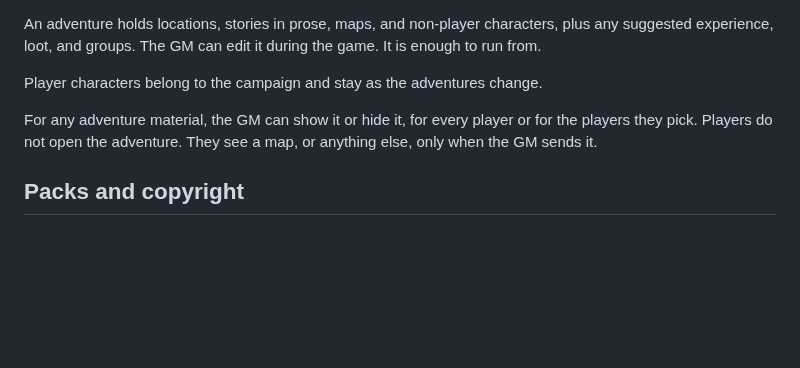
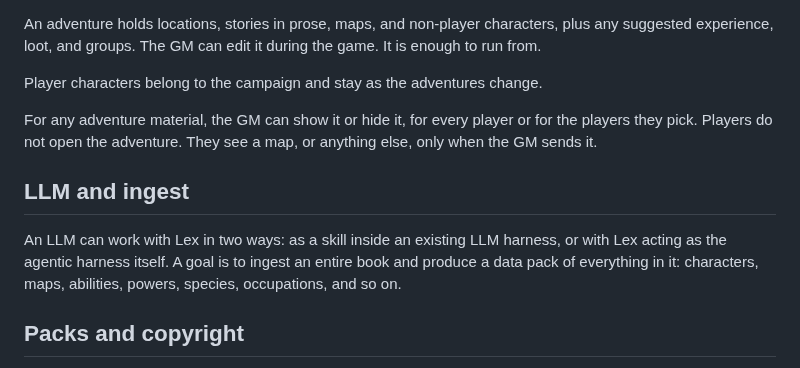
Before and after one commit to rschristopher/Lex, a Markdown page: docs/decisions.md, the part around the change. Drawn GitHub-style; blank space fills up the shorter version.

Commit message:
Decide LLM role: skill in a harness or Lex as harness; ingest whole books.

```diff
--- a/docs/decisions.md
+++ b/docs/decisions.md
@@ -100,6 +100,10 @@ Player characters belong to the campaign and stay as the adventures change.
 
 For any adventure material, the GM can show it or hide it, for every player or for the players they pick. Players do not open the adventure. They see a map, or anything else, only when the GM sends it.
 
+## LLM and ingest
+
+An LLM can work with Lex in two ways: as a skill inside an existing LLM harness, or with Lex acting as the agentic harness itself. A goal is to ingest an entire book and produce a data pack of everything in it: characters, maps, abilities, powers, species, occupations, and so on.
+
 ## Packs and copyright
 
 During play, sqlite on the server is the live record. Packs are import and export. Characters move between Lex servers through data packs. An exported character can depend on other packs; how dependencies work is later detail. The repo ships only original packs. A pack converted from a copyrighted or licensed game, such as GURPS, Rifts, or D&D, lives only on the local server and is gitignored. It is never committed or published. Ingest notes about a copyrighted game follow the same rule: they stay local and gitignored, not committed to `data/ingest/`. `.gitignore` already enforces this: everything under `data/packs/` and `data/ingest/` is ignored except the READMEs and the original `universal` and `u-simplified` packs.
```
